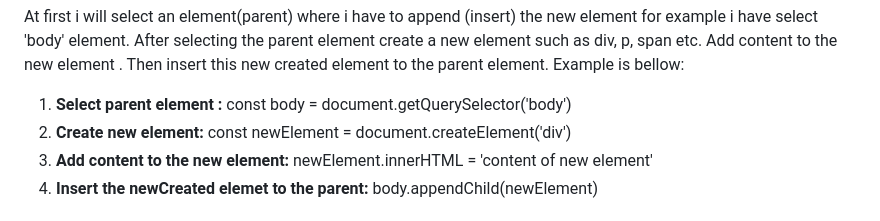
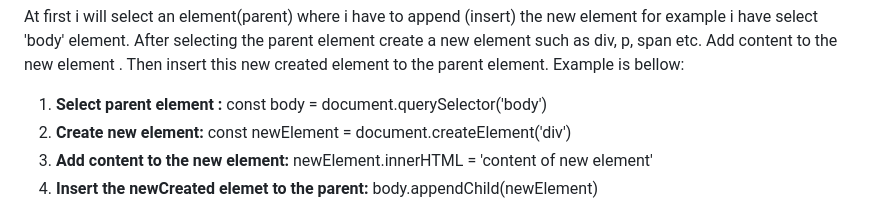
Before and after one commit to Nur-Nayeem/assignment-5-Emergency-Hotline-project-with-javascript-dom, a Markdown page: Readme.md, the part around the change. GitHub-like rendering.

```diff
--- a/Readme.md
+++ b/Readme.md
@@ -41,7 +41,7 @@
 
 <li>
      <b>Select parent element :</b>
-        const body = document.getQuerySelector('body')
+        const body = document.querySelector('body')
 </li>
 
 <li> <b>Create new element:</b>
```
